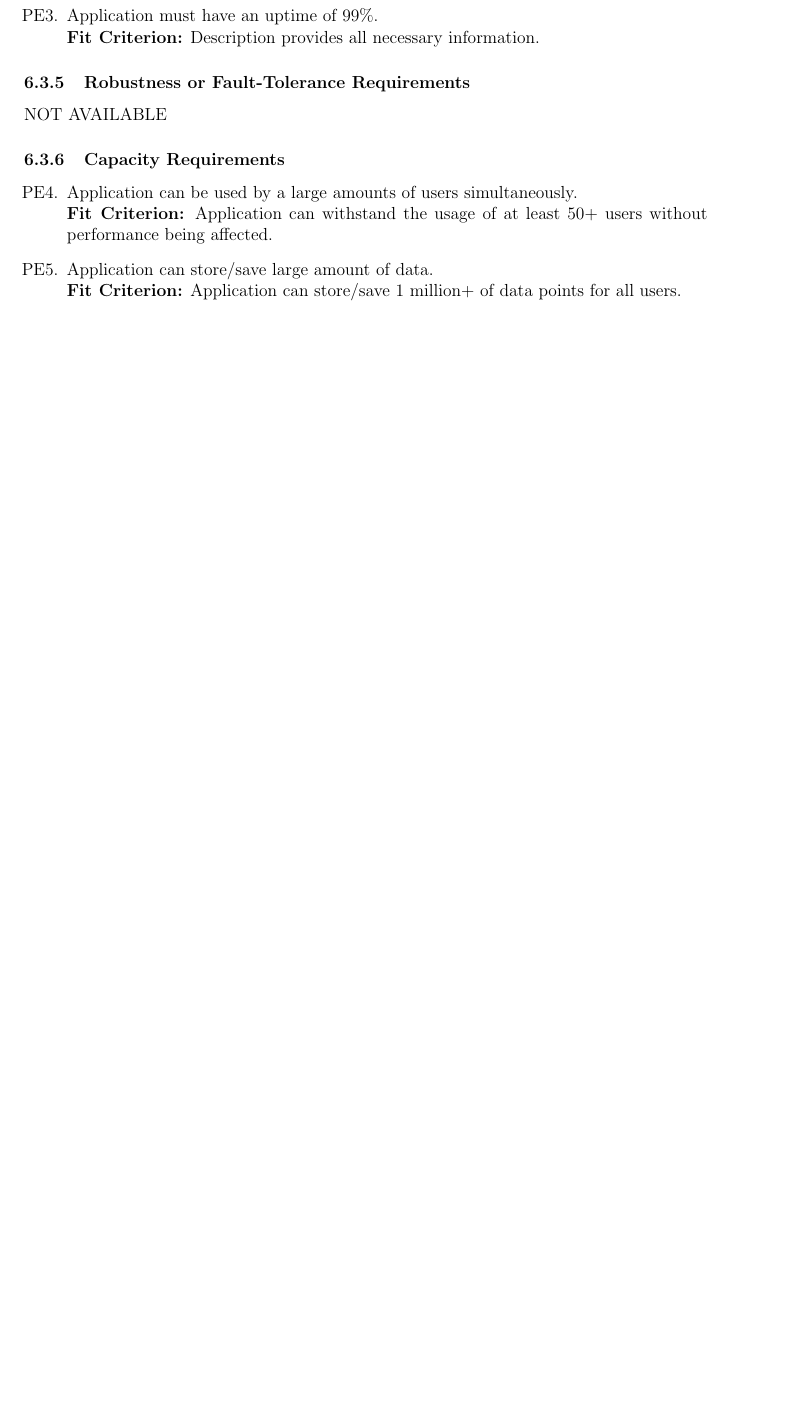
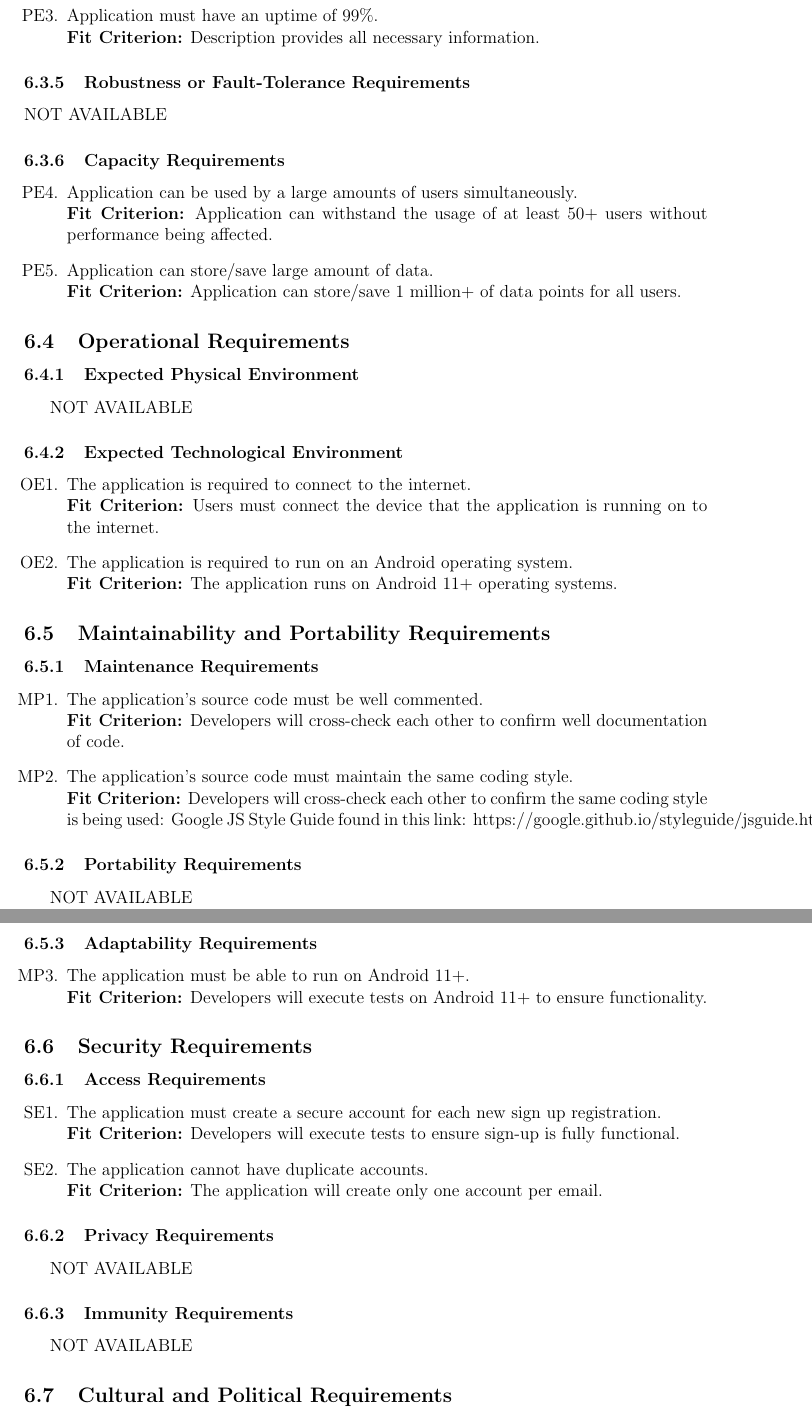
Before and after one commit to faiq-bokhari/REVITALIZE, a LaTeX document (docs/SRS/SRS.tex): part of page 11 of 15 before the commit and two parts of pages 11 and 12 of 17 after it, the two joined at a grey line, cut so that both start at the same text, the shorter picture padded with empty space. Compiled offline with pdfLaTeX.

Commit message:
Added non-functional requirements and reflection

```diff
--- a/docs/SRS/SRS.tex
+++ b/docs/SRS/SRS.tex
@@ -275,3 +276,41 @@ Team 13 members building the REVITALIZE application along with Dr.Spencer Smith
 {\textbf{Fit Criterion:} Application can store/save 1 million+ of data points for all users. }
 \end{enumerate}
 
+\subsection{Operational Requirements}
+\subsubsection{Expected Physical Environment}
+NOT AVAILABLE
+\subsubsection{Expected Technological Environment}
+\begin{enumerate}[{OE}1.]
+    \item The application is required to connect to the internet.\\
+    {\textbf{Fit Criterion:} Users must connect the device that the application is running on to the internet.}
+    \item The application is required to run on an Android operating system.\\
+    {\textbf{Fit Criterion:} The application runs on Android 11+ operating systems.}
+\end{enumerate}
+\subsection{Maintainability and Portability Requirements}
+\subsubsection{Maintenance Requirements}
+\begin{enumerate}[{MP}1.]
+    \item The application's source code must be well commented. \\
+    {\textbf{Fit Criterion:} Developers will cross-check each other to confirm well documentation of code. }
+    \item The application's source code must maintain the same coding style. \\
+    {\textbf{Fit Criterion:} Developers will cross-check each other to confirm the same coding style is being used: Google JS Style Guide found in this link: https://google.github.io/styleguide/jsguide.html }
+\end{enumerate}
+\subsubsection{Portability Requirements}
+NOT AVAILABLE
+\subsubsection{Adaptability Requirements}
+\begin{enumerate}[resume*]
+    \item The application must be able to run on Android 11+. \\
+    {\textbf{Fit Criterion:} Developers will execute tests on Android 11+ to ensure functionality. }
+\end{enumerate}
+\subsection{Security Requirements}
+\subsubsection{Access Requirements}
+\begin{enumerate}[{SE}1.]
+    \item The application must create a secure account for each new sign up registration. \\
+    {\textbf{Fit Criterion:} Developers will execute tests to ensure sign-up is fully functional. }
+    \item The application cannot have duplicate accounts.  \\
+    {\textbf{Fit Criterion:} The application will create only one account per email. }
+\end{enumerate}
+\subsubsection{Privacy Requirements}
+NOT AVAILABLE
+\subsubsection{Immunity Requirements}
+NOT AVAILABLE
+\subsection{Cultural and Political Requirements}
```
Also changed, not shown: docs/SRS/SRS.pdf, docs/SRS/SRS.tex (21 more changed lines).
